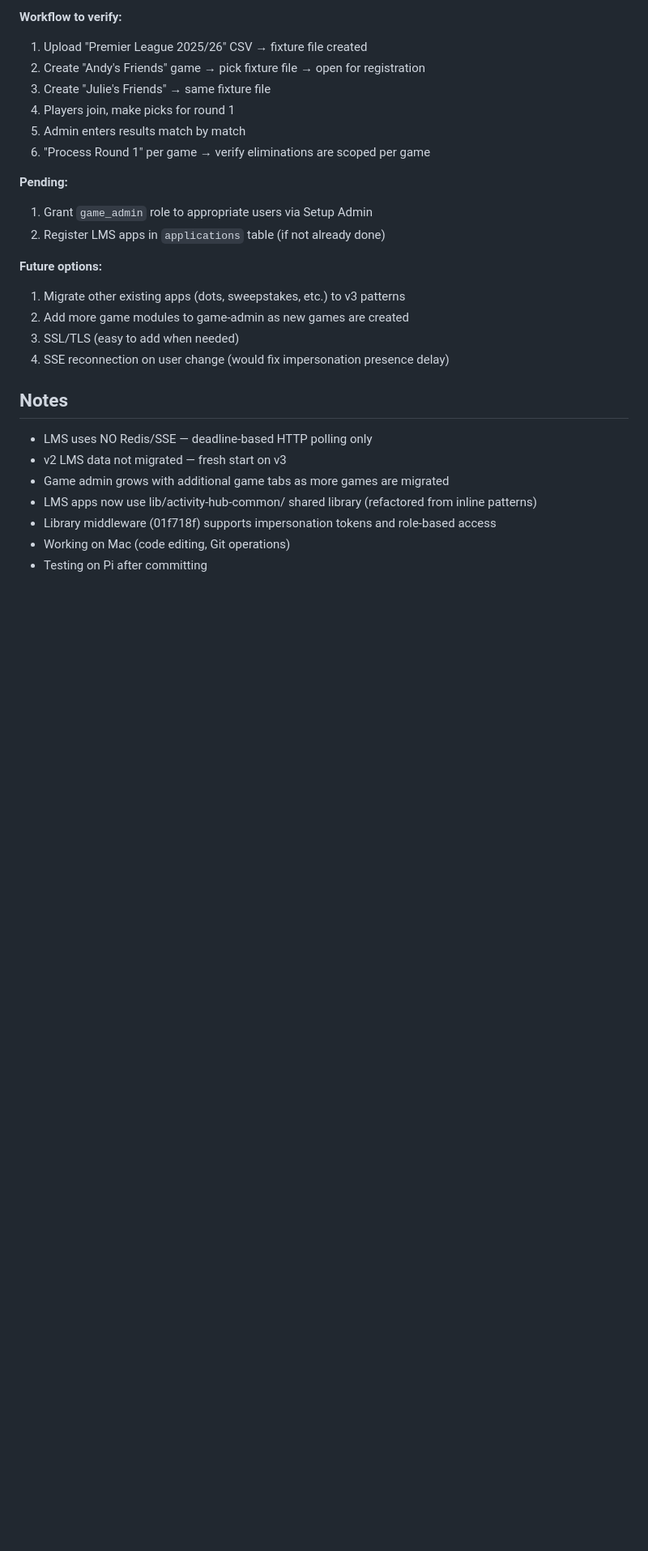
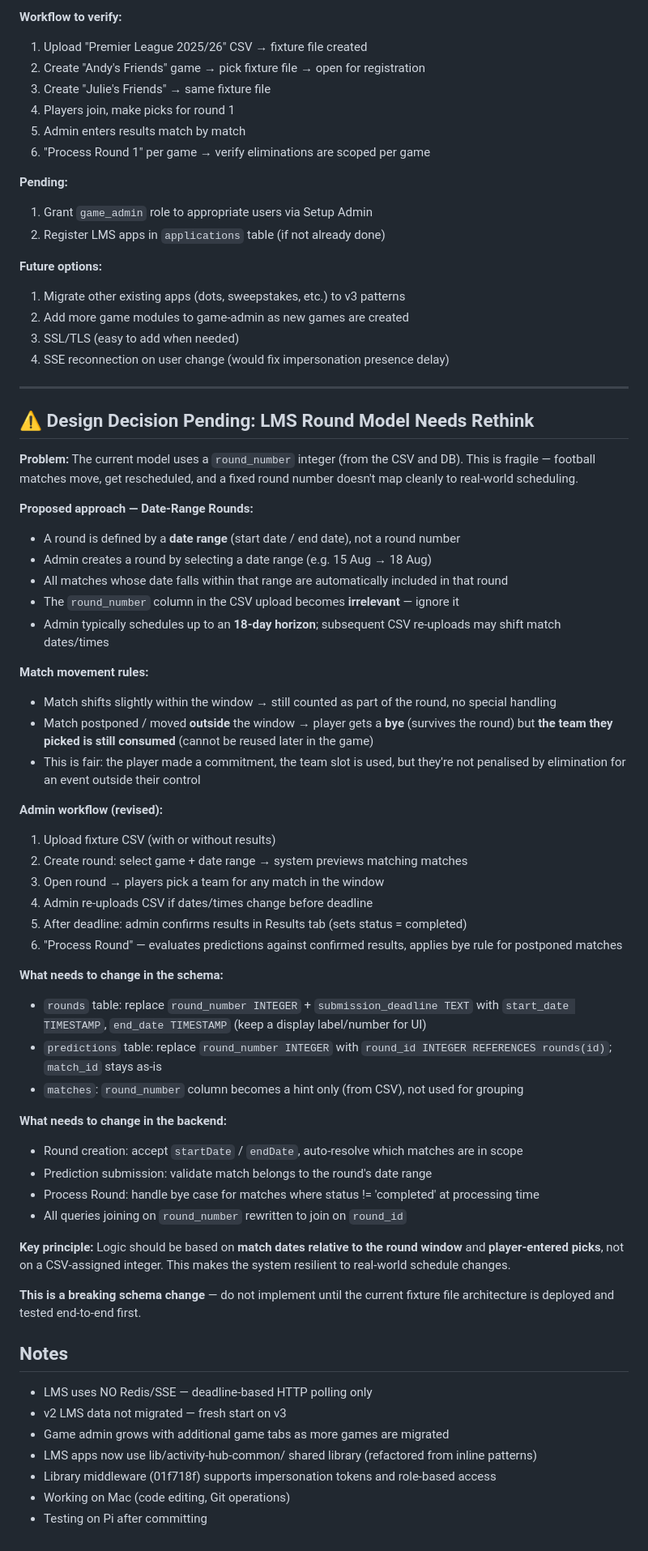
Before and after one commit to achgithub/pub-games-v3, a Markdown page: .claude/SESSION-STATE.md, the part around the change. Shown at 81% size. GitHub-like rendering; blank space fills up the shorter version.

Commit message:
docs: capture LMS round redesign decision (date-range rounds, bye rule)
Co-Authored-By: Claude Sonnet 4.5 <noreply@anthropic.com>

```diff
--- a/.claude/SESSION-STATE.md
+++ b/.claude/SESSION-STATE.md
@@ -263,6 +263,48 @@ Game Admin App (Port 5070)  ← NEW
 3. SSL/TLS (easy to add when needed)
 4. SSE reconnection on user change (would fix impersonation presence delay)
 
+---
+
+## ⚠️ Design Decision Pending: LMS Round Model Needs Rethink
+
+**Problem:** The current model uses a `round_number` integer (from the CSV and DB). This is fragile — football matches move, get rescheduled, and a fixed round number doesn't map cleanly to real-world scheduling.
+
+**Proposed approach — Date-Range Rounds:**
+
+- A round is defined by a **date range** (start date / end date), not a round number
+- Admin creates a round by selecting a date range (e.g. 15 Aug → 18 Aug)
+- All matches whose date falls within that range are automatically included in that round
+- The `round_number` column in the CSV upload becomes **irrelevant** — ignore it
+- Admin typically schedules up to an **18-day horizon**; subsequent CSV re-uploads may shift match dates/times
+
+**Match movement rules:**
+- Match shifts slightly within the window → still counted as part of the round, no special handling
+- Match postponed / moved **outside** the window → player gets a **bye** (survives the round) but **the team they picked is still consumed** (cannot be reused later in the game)
+- This is fair: the player made a commitment, the team slot is used, but they're not penalised by elimination for an event outside their control
+
+**Admin workflow (revised):**
+1. Upload fixture CSV (with or without results)
+2. Create round: select game + date range → system previews matching matches
+3. Open round → players pick a team for any match in the window
+4. Admin re-uploads CSV if dates/times change before deadline
+5. After deadline: admin confirms results in Results tab (sets status = completed)
+6. "Process Round" — evaluates predictions against confirmed results, applies bye rule for postponed matches
+
+**What needs to change in the schema:**
+- `rounds` table: replace `round_number INTEGER` + `submission_deadline TEXT` with `start_date TIMESTAMP`, `end_date TIMESTAMP` (keep a display label/number for UI)
+- `predictions` table: replace `round_number INTEGER` with `round_id INTEGER REFERENCES rounds(id)`; `match_id` stays as-is
+- `matches`: `round_number` column becomes a hint only (from CSV), not used for grouping
+
+**What needs to change in the backend:**
+- Round creation: accept `startDate` / `endDate`, auto-resolve which matches are in scope
+- Prediction submission: validate match belongs to the round's date range
+- Process Round: handle bye case for matches where status != 'completed' at processing time
+- All queries joining on `round_number` rewritten to join on `round_id`
+
+**Key principle:** Logic should be based on **match dates relative to the round window** and **player-entered picks**, not on a CSV-assigned integer. This makes the system resilient to real-world schedule changes.
+
+**This is a breaking schema change** — do not implement until the current fixture file architecture is deployed and tested end-to-end first.
+
 ## Notes
 - LMS uses NO Redis/SSE — deadline-based HTTP polling only
 - v2 LMS data not migrated — fresh start on v3
```
